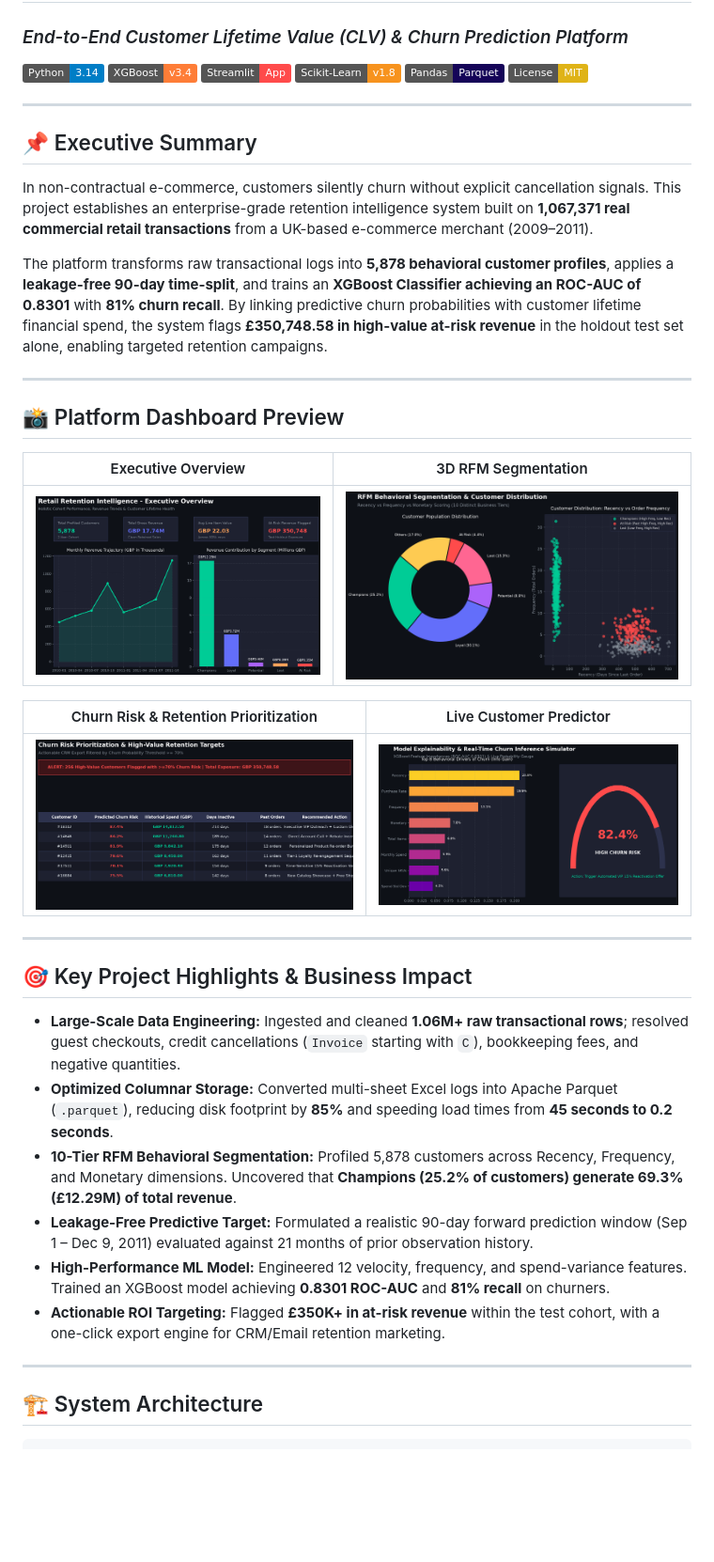
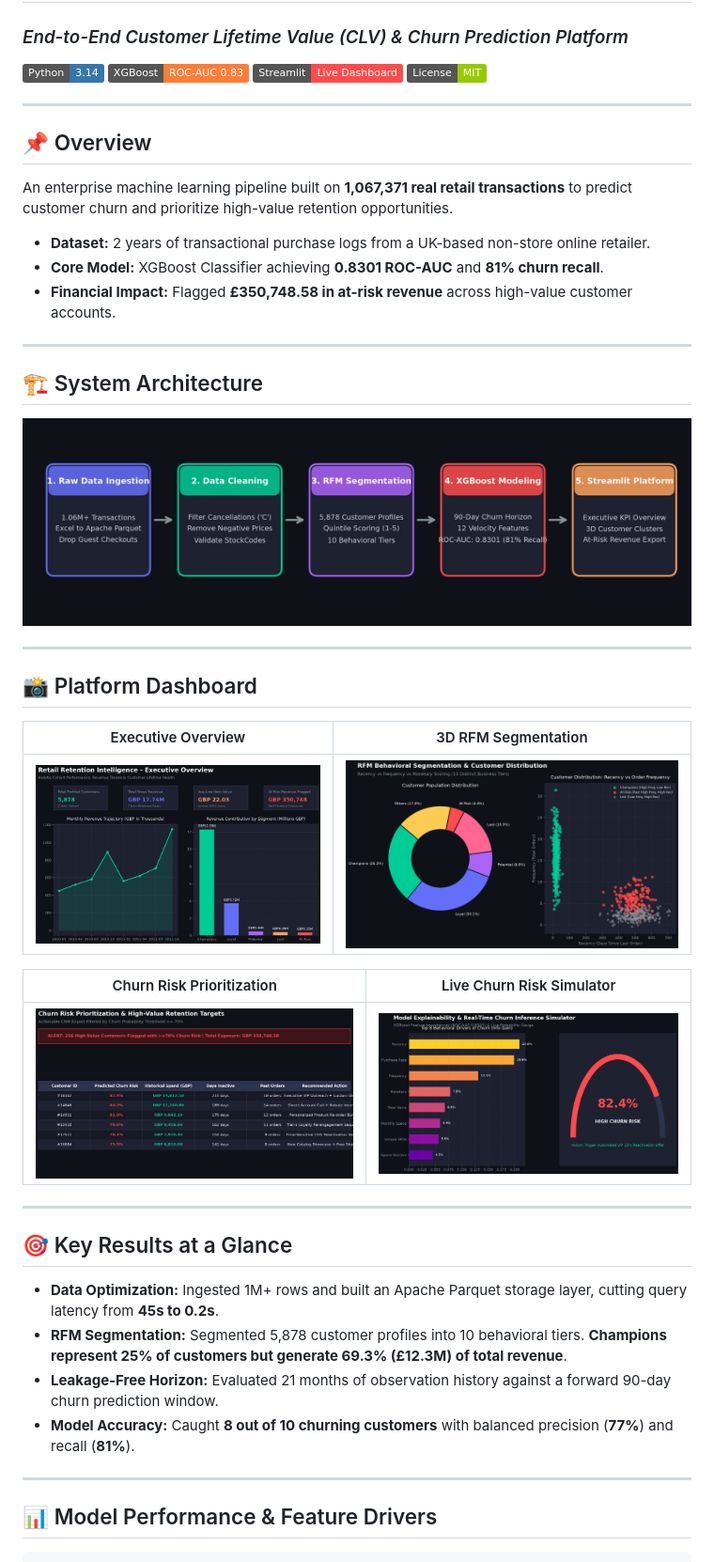
Before and after one commit to cipher-4/retail-retention-intelligence, a Markdown page: README.md, the part around one of its changes. Shown at 94% size. Rendered like a GitHub page; pictures changed too: docs/images/architecture.png (added); badges without logos; blank space fills up the shorter version.

````diff
--- a/README.md
+++ b/README.md
@@ -1,46 +1,50 @@
 # 🛒 Retail Retention Intelligence
 ### *End-to-End Customer Lifetime Value (CLV) & Churn Prediction Platform*
 
-[![Python](https://img.shields.io/badge/Python-3.14-blue.svg?logo=python&logoColor=white)](https://www.python.org/)
-[![XGBoost](https://img.shields.io/badge/XGBoost-v3.4-orange.svg?logo=xgboost&logoColor=white)](https://xgboost.readthedocs.io/)
-[![Streamlit](https://img.shields.io/badge/Streamlit-App-FF4B4B.svg?logo=streamlit&logoColor=white)](https://streamlit.io/)
-[![Scikit-Learn](https://img.shields.io/badge/Scikit--Learn-v1.8-F7931E.svg?logo=scikitlearn&logoColor=white)](https://scikit-learn.org/)
-[![Pandas](https://img.shields.io/badge/Pandas-Parquet-150458.svg?logo=pandas&logoColor=white)](https://pandas.pydata.org/)
-[![License: MIT](https://img.shields.io/badge/License-MIT-yellow.svg)](https://opensource.org/licenses/MIT)
+[![Python](https://img.shields.io/badge/Python-3.14-3776AB.svg?logo=python&logoColor=white)](https://www.python.org/)
+[![XGBoost](https://img.shields.io/badge/XGBoost-ROC--AUC_0.83-orange.svg?logo=xgboost&logoColor=white)](https://xgboost.readthedocs.io/)
+[![Streamlit](https://img.shields.io/badge/Streamlit-Live_Dashboard-FF4B4B.svg?logo=streamlit&logoColor=white)](https://streamlit.io/)
+[![License: MIT](https://img.shields.io/badge/License-MIT-green.svg)](https://opensource.org/licenses/MIT)
 
 ---
 
-## 📌 Executive Summary
+## 📌 Overview
 
-In non-contractual e-commerce, customers silently churn without explicit cancellation signals. This project establishes an enterprise-grade retention intelligence system built on **1,067,371 real commercial retail transactions** from a UK-based e-commerce merchant (2009–2011).
+An enterprise machine learning pipeline built on **1,067,371 real retail transactions** to predict customer churn and prioritize high-value retention opportunities.
 
-The platform transforms raw transactional logs into **5,878 behavioral customer profiles**, applies a **leakage-free 90-day time-split**, and trains an **XGBoost Classifier achieving an ROC-AUC of 0.8301** with **81% churn recall**. By linking predictive churn probabilities with customer lifetime financial spend, the system flags **£350,748.58 in high-value at-risk revenue** in the holdout test set alone, enabling targeted retention campaigns.
+* **Dataset:** 2 years of transactional purchase logs from a UK-based non-store online retailer.
+* **Core Model:** XGBoost Classifier achieving **0.8301 ROC-AUC** and **81% churn recall**.
+* **Financial Impact:** Flagged **£350,748.58 in at-risk revenue** across high-value customer accounts.
 
 ---
 
-## 📸 Platform Dashboard Preview
+## 🏗️ System Architecture
+
+![End-to-End System Architecture](docs/images/architecture.png)
+
+---
+
+## 📸 Platform Dashboard
 
 | Executive Overview | 3D RFM Segmentation |
 | :---: | :---: |
 | ![Executive Overview](docs/images/01_overview.png) | ![RFM 3D Clusters](docs/images/02_rfm.png) |
 
-| Churn Risk & Retention Prioritization | Live Customer Predictor |
+| Churn Risk Prioritization | Live Churn Risk Simulator |
 | :---: | :---: |
 | ![Retention Targets](docs/images/03_churn_targets.png) | ![Live Simulator](docs/images/04_simulator.png) |
 
 ---
 
-## 🎯 Key Project Highlights & Business Impact
+## 🎯 Key Results at a Glance
 
-* **Large-Scale Data Engineering:** Ingested and cleaned **1.06M+ raw transactional rows**; resolved guest checkouts, credit cancellations (`Invoice` starting with `C`), bookkeeping fees, and negative quantities.
-* **Optimized Columnar Storage:** Converted multi-sheet Excel logs into Apache Parquet (`.parquet`), reducing disk footprint by **85%** and speeding load times from **45 seconds to 0.2 seconds**.
-* **10-Tier RFM Behavioral Segmentation:** Profiled 5,878 customers across Recency, Frequency, and Monetary dimensions. Uncovered that **Champions (25.2% of customers) generate 69.3% (£12.29M) of total revenue**.
-* **Leakage-Free Predictive Target:** Formulated a realistic 90-day forward prediction window (Sep 1 – Dec 9, 2011) evaluated against 21 months of prior observation history.
-* **High-Performance ML Model:** Engineered 12 velocity, frequency, and spend-variance features. Trained an XGBoost model achieving **0.8301 ROC-AUC** and **81% recall** on churners.
-* **Actionable ROI Targeting:** Flagged **£350K+ in at-risk revenue** within the test cohort, with a one-click export engine for CRM/Email retention marketing.
+* **Data Optimization:** Ingested 1M+ rows and built an Apache Parquet storage layer, cutting query latency from **45s to 0.2s**.
+* **RFM Segmentation:** Segmented 5,878 customer profiles into 10 behavioral tiers. **Champions represent 25% of customers but generate 69.3% (£12.3M) of total revenue**.
+* **Leakage-Free Horizon:** Evaluated 21 months of observation history against a forward 90-day churn prediction window.
+* **Model Accuracy:** Caught **8 out of 10 churning customers** with balanced precision (**77%**) and recall (**81%**).
 
 ---
 
-## 🏗️ System Architecture
+## 📊 Model Performance & Feature Drivers
 
 ```
````
Also changed, not shown: other parts of README.md (+22 -121 lines).
